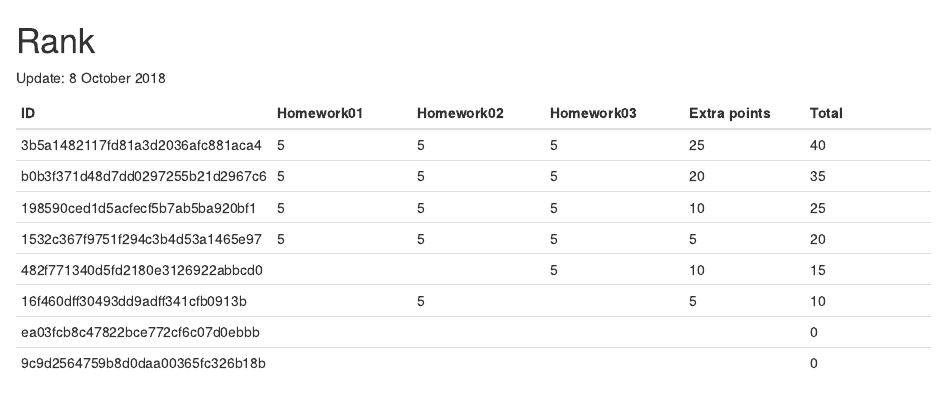
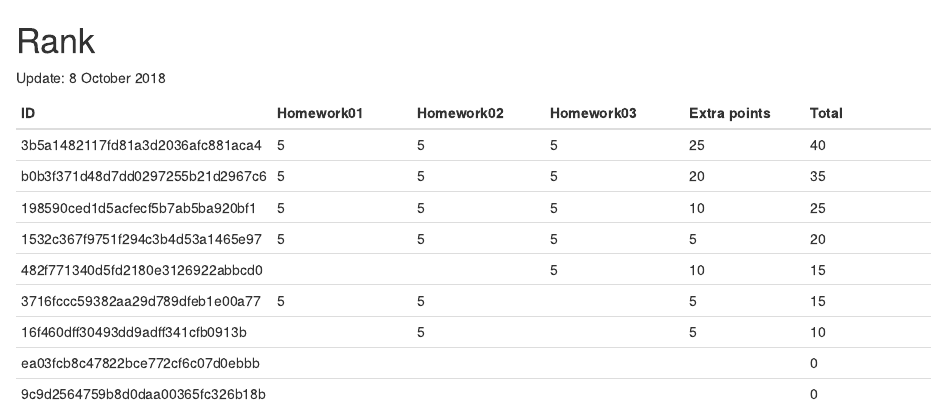
Before and after one commit to stone1031995576/DeepSeaMicrobiomeWorkshop, an R Markdown document (00.Members/Rank.Rmd): the page in a window 1100 px wide, from its top. Rendered offline with R 4.5, knitr and Pandoc, with nearby package versions.

Commit message:
Update Rank.Rmd

```diff
--- a/00.Members/Rank.Rmd
+++ b/00.Members/Rank.Rmd
@@ -3,11 +3,12 @@ Update: 8 October 2018
 
 ID | Homework01 | Homework02 | Homework03 | Extra points | Total
 ------------ | ------------- | ------------ | ------------- | ------------ | -------------
-3b5a1482117fd81a3d2036afc881aca4 | 5 | 5 | 5 | 25 | 40
-b0b3f371d48d7dd0297255b21d2967c6 | 5 | 5 | 5 | 20 | 35
-198590ced1d5acfecf5b7ab5ba920bf1 | 5 | 5 | 5 | 10 | 25
-1532c367f9751f294c3b4d53a1465e97 | 5 | 5 | 5 | 5 | 20
-482f771340d5fd2180e3126922abbcd0 |  |  | 5 | 10 | 15
-16f460dff30493dd9adff341cfb0913b |  | 5 |  | 5 | 10
-ea03fcb8c47822bce772cf6c07d0ebbb |  |  |  |  | 0
-9c9d2564759b8d0daa00365fc326b18b |  |  |  |  | 0
+3b5a1482117fd81a3d2036afc881aca4	|	5	|	5	|	5	|	25	|	40
+b0b3f371d48d7dd0297255b21d2967c6	|	5	|	5	|	5	|	20	|	35
+198590ced1d5acfecf5b7ab5ba920bf1	|	5	|	5	|	5	|	10	|	25
+1532c367f9751f294c3b4d53a1465e97	|	5	|	5	|	5	|	5	|	20
+482f771340d5fd2180e3126922abbcd0	|		|		|	5	|	10	|	15
+3716fccc59382aa29d789dfeb1e00a77	|	5	|	5	|		|	5	|	15
+16f460dff30493dd9adff341cfb0913b	|		|	5	|		|	5	|	10
+ea03fcb8c47822bce772cf6c07d0ebbb	|		|		|		|		|	0
+9c9d2564759b8d0daa00365fc326b18b	|		|		|		|		|	0
```
